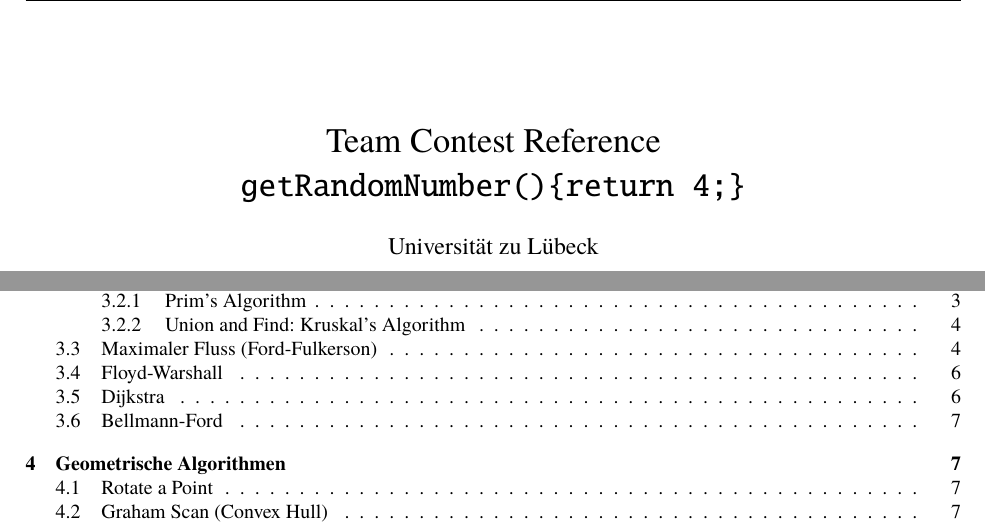
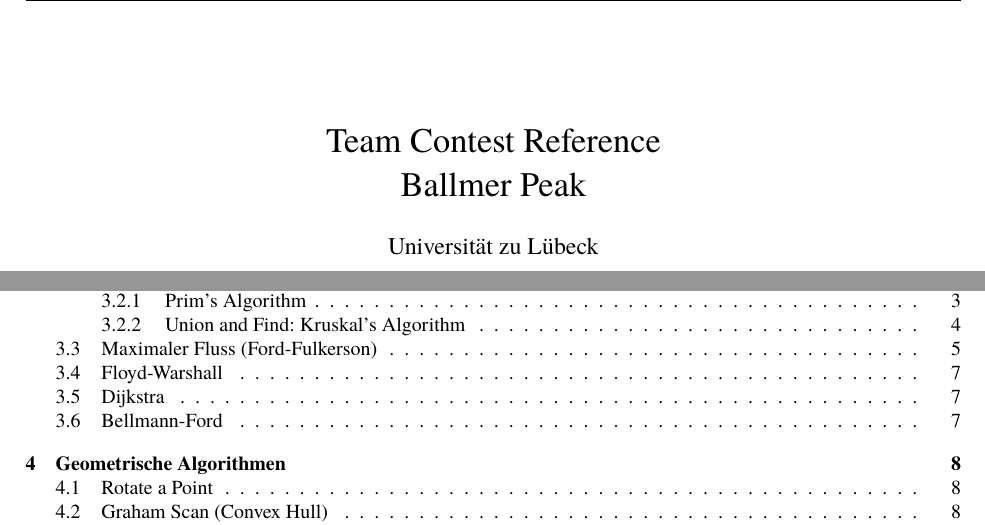
Before and after one commit to i8r/icpc-tcr, a LaTeX document (tex/tcr-main.tex): two parts of page 1 of 13, joined at a grey line, cut so that both start at the same text. The pictures show the PDF file tex/tcr-main.pdf that the author committed with the source.

Commit message:
Renaming the Team

```diff
--- a/tex/tcr-main.tex
+++ b/tex/tcr-main.tex
@@ -26,7 +26,7 @@
 \fancyhead[R]{\thepage}
 \renewcommand{\headrulewidth}{0.4pt}
 
-\title{Team Contest Reference\\ \texttt{getRandomNumber()\{return 4;\}}}
+\title{Team Contest Reference\\ Ballmer Peak}
 \author{Universität zu Lübeck}
 \begin{document}
 \lstset{
```
Also changed, not shown: tex/tcr-main.pdf, tex/tcr-main.tex (2 more changed lines).
